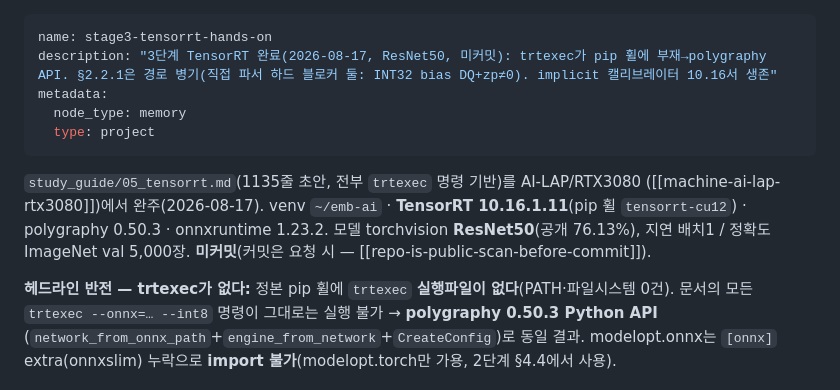
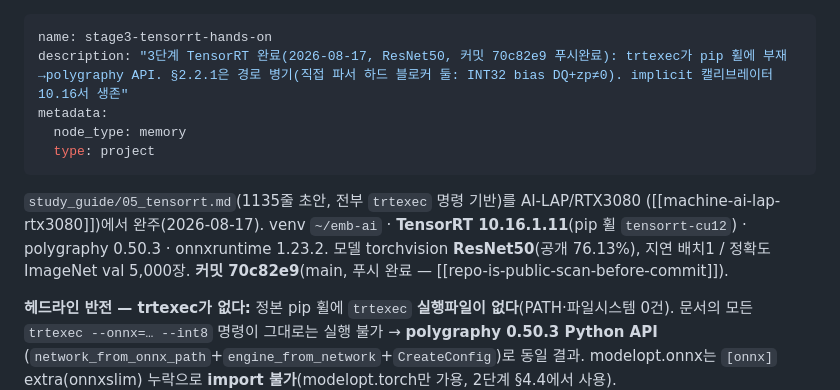
Before and after one commit to yyshin-katech/embedded-ai-quantization-guide, a Markdown page: .claude/memory/stage3-tensorrt-hands-on.md, the part around the change. GitHub-like rendering.

Commit message:
메모리: 3단계 커밋 해시(70c82e9) 기록
git 사본 메모리의 "미커밋"→"커밋 70c82e9 푸시완료"로 갱신(DETR 메모리와 동일 관례).

Co-Authored-By: Claude Opus 4.8 <noreply@anthropic.com>

```diff
--- a/.claude/memory/stage3-tensorrt-hands-on.md
+++ b/.claude/memory/stage3-tensorrt-hands-on.md
@@ -1,6 +1,6 @@
 ---
 name: stage3-tensorrt-hands-on
-description: "3단계 TensorRT 완료(2026-08-17, ResNet50, 미커밋): trtexec가 pip 휠에 부재→polygraphy API. §2.2.1은 경로 병기(직접 파서 하드 블로커 둘: INT32 bias DQ+zp≠0). implicit 캘리브레이터 10.16서 생존"
+description: "3단계 TensorRT 완료(2026-08-17, ResNet50, 커밋 70c82e9 푸시완료): trtexec가 pip 휠에 부재→polygraphy API. §2.2.1은 경로 병기(직접 파서 하드 블로커 둘: INT32 bias DQ+zp≠0). implicit 캘리브레이터 10.16서 생존"
 metadata:
   node_type: memory
   type: project
@@ -9,7 +9,7 @@ metadata:
 `study_guide/05_tensorrt.md`(1135줄 초안, 전부 `trtexec` 명령 기반)를 AI-LAP/RTX3080
 ([[machine-ai-lap-rtx3080]])에서 완주(2026-08-17). venv `~/emb-ai` · **TensorRT 10.16.1.11**(pip 휠
 `tensorrt-cu12`) · polygraphy 0.50.3 · onnxruntime 1.23.2. 모델 torchvision **ResNet50**(공개 76.13%),
-지연 배치1 / 정확도 ImageNet val 5,000장. **미커밋**(커밋은 요청 시 — [[repo-is-public-scan-before-commit]]).
+지연 배치1 / 정확도 ImageNet val 5,000장. **커밋 70c82e9**(main, 푸시 완료 — [[repo-is-public-scan-before-commit]]).
 
 **헤드라인 반전 — trtexec가 없다:** 정본 pip 휠에 `trtexec` **실행파일이 없다**(PATH·파일시스템 0건).
 문서의 모든 `trtexec --onnx=… --int8` 명령이 그대로는 실행 불가 → **polygraphy 0.50.3 Python API**
```
